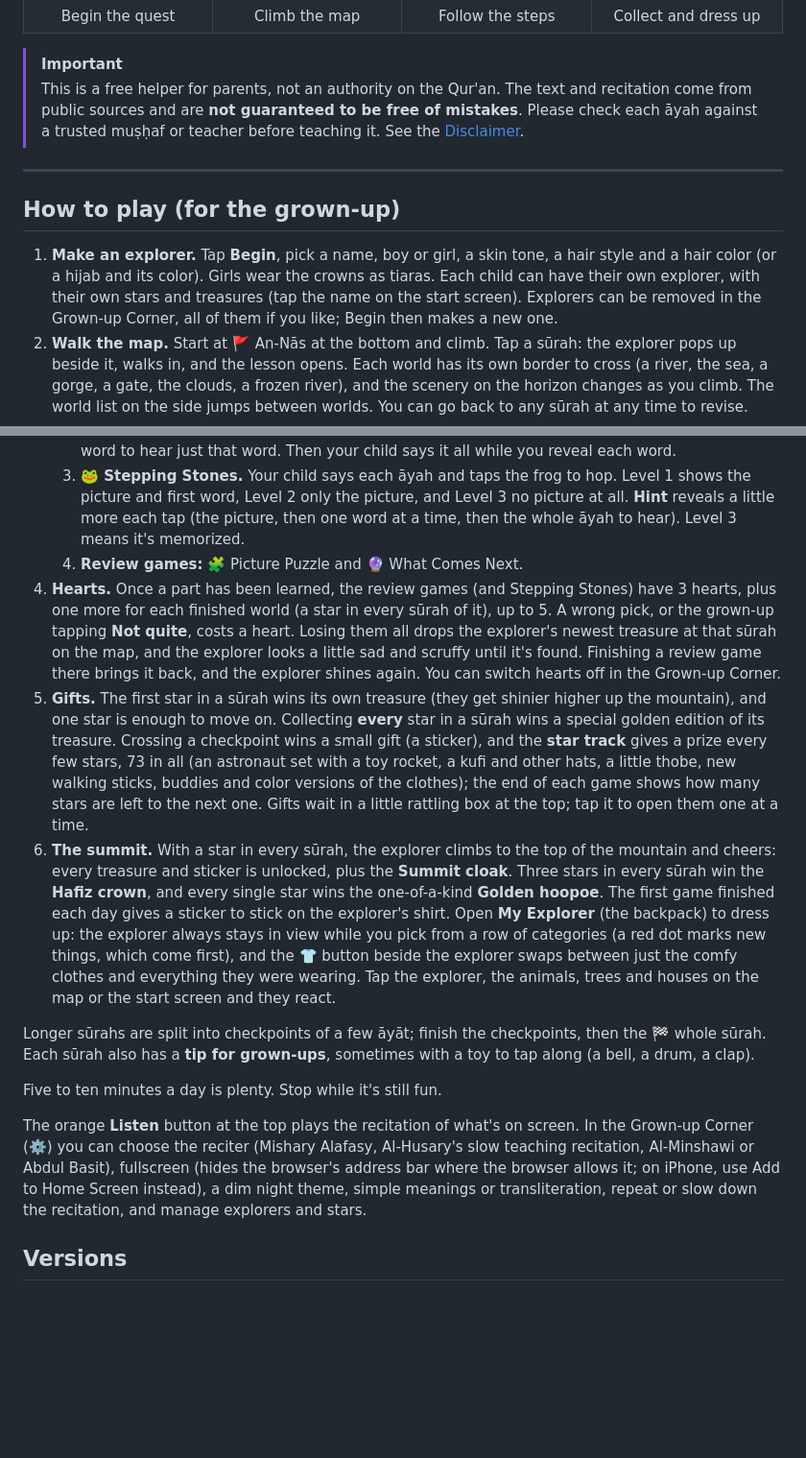
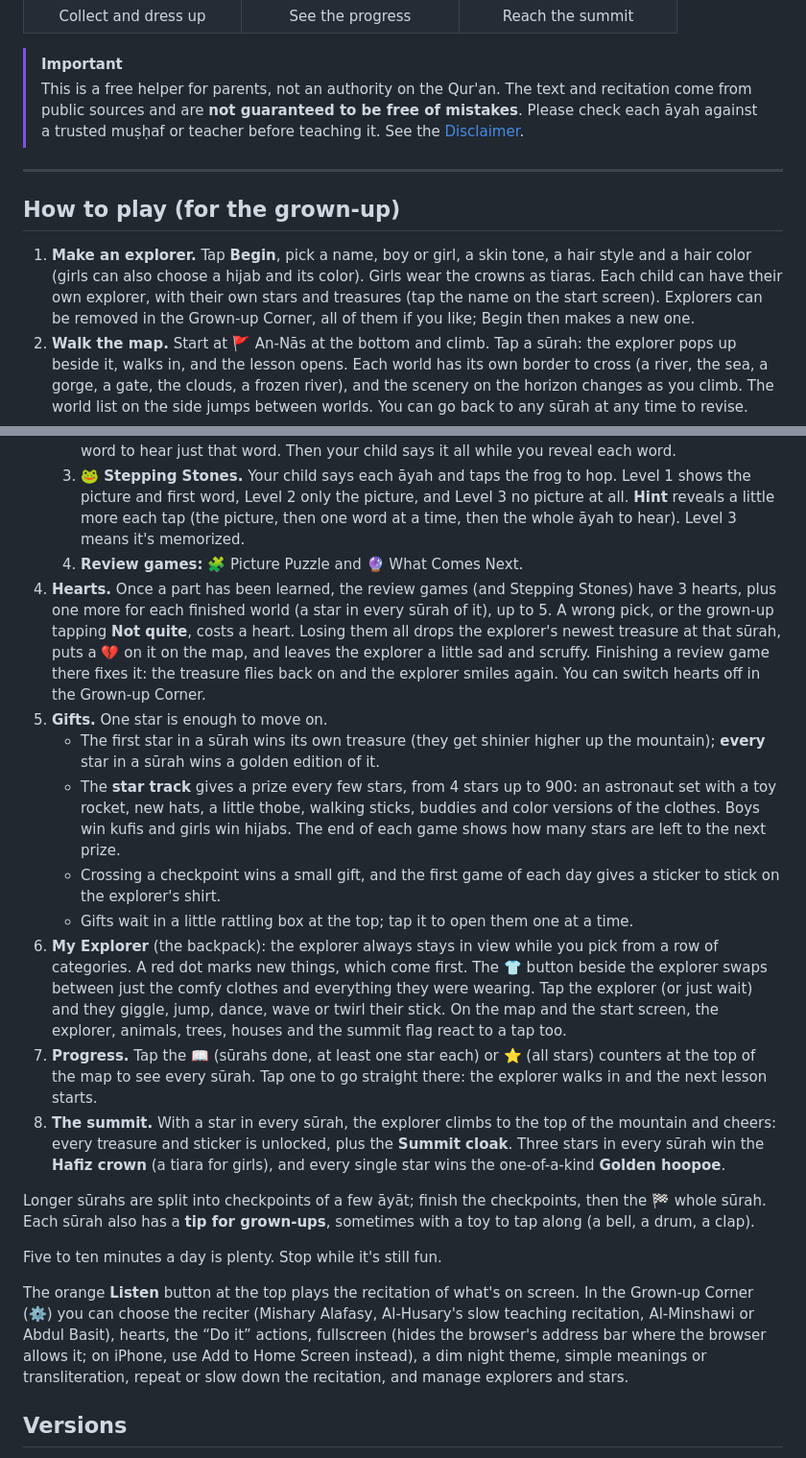
Before and after one commit to AKstudios/little-hafiz-quest, a Markdown page: README.md, 2 parts joined by grey strips. Shown at 96% size. Drawn GitHub-style; blank space fills up the shorter version.

```diff
--- a/README.md
+++ b/README.md
@@ -24,4 +30,6 @@ Free, no ads, no accounts, no tracking. It works on iPhone, iPad, Android, and c
     <td align="center">Collect and dress up</td>
+    <td align="center">See the progress</td>
+    <td align="center">Reach the summit</td>
   </tr>
 </table>
 
@@ -32,22 +40,28 @@ Free, no ads, no accounts, no tracking. It works on iPhone, iPad, Android, and c
 
 ## How to play (for the grown-up)
 
-1. **Make an explorer.** Tap **Begin**, pick a name, boy or girl, a skin tone, a hair style and a hair color (or a hijab and its color). Girls wear the crowns as tiaras. Each child can have their own explorer, with their own stars and treasures (tap the name on the start screen). Explorers can be removed in the Grown-up Corner, all of them if you like; Begin then makes a new one.
+1. **Make an explorer.** Tap **Begin**, pick a name, boy or girl, a skin tone, a hair style and a hair color (girls can also choose a hijab and its color). Girls wear the crowns as tiaras. Each child can have their own explorer, with their own stars and treasures (tap the name on the start screen). Explorers can be removed in the Grown-up Corner, all of them if you like; Begin then makes a new one.
 2. **Walk the map.** Start at 🚩 An-Nās at the bottom and climb. Tap a sūrah: the explorer pops up beside it, walks in, and the lesson opens. Each world has its own border to cross (a river, the sea, a gorge, a gate, the clouds, a frozen river), and the scenery on the horizon changes as you climb. The world list on the side jumps between worlds. You can go back to any sūrah at any time to revise.
 3. **Follow the glowing step** in each sūrah:
    1. **👀 Look & Repeat.** Read the āyah. Your child repeats it three times while doing the action (pop a bubble each time), then says it with only the picture showing. After each new āyah, chain from the first āyah up to the new one. Tap the numbered dots at the top to practice any āyah in that part. The “Do it” actions can be switched off in the Grown-up Corner. Progress is saved āyah by āyah, so you can stop and carry on later.
    2. **Word Steps.** Build the āyah one word at a time, always going back to the first word. Tap any word to hear just that word. Then your child says it all while you reveal each word.
    3. **🐸 Stepping Stones.** Your child says each āyah and taps the frog to hop. Level 1 shows the picture and first word, Level 2 only the picture, and Level 3 no picture at all. **Hint** reveals a little more each tap (the picture, then one word at a time, then the whole āyah to hear). Level 3 means it's memorized.
    4. **Review games:** 🧩 Picture Puzzle and 🔮 What Comes Next.
-4. **Hearts.** Once a part has been learned, the review games (and Stepping Stones) have 3 hearts, plus one more for each finished world (a star in every sūrah of it), up to 5. A wrong pick, or the grown-up tapping **Not quite**, costs a heart. Losing them all drops the explorer's newest treasure at that sūrah on the map, and the explorer looks a little sad and scruffy until it's found. Finishing a review game there brings it back, and the explorer shines again. You can switch hearts off in the Grown-up Corner.
-5. **Gifts.** The first star in a sūrah wins its own treasure (they get shinier higher up the mountain), and one star is enough to move on. Collecting **every** star in a sūrah wins a special golden edition of its treasure. Crossing a checkpoint wins a small gift (a sticker), and the **star track** gives a prize every few stars, 73 in all (an astronaut set with a toy rocket, a kufi and other hats, a little thobe, new walking sticks, buddies and color versions of the clothes); the end of each game shows how many stars are left to the next one. Gifts wait in a little rattling box at the top; tap it to open them one at a time.
-6. **The summit.** With a star in every sūrah, the explorer climbs to the top of the mountain and cheers: every treasure and sticker is unlocked, plus the **Summit cloak**. Three stars in every sūrah win the **Hafiz crown**, and every single star wins the one-of-a-kind **Golden hoopoe**. The first game finished each day gives a sticker to stick on the explorer's shirt. Open **My Explorer** (the backpack) to dress up: the explorer always stays in view while you pick from a row of categories (a red dot marks new things, which come first), and the 👕 button beside the explorer swaps between just the comfy clothes and everything they were wearing. Tap the explorer, the animals, trees and houses on the map or the start screen and they react.
+4. **Hearts.** Once a part has been learned, the review games (and Stepping Stones) have 3 hearts, plus one more for each finished world (a star in every sūrah of it), up to 5. A wrong pick, or the grown-up tapping **Not quite**, costs a heart. Losing them all drops the explorer's newest treasure at that sūrah, puts a 💔 on it on the map, and leaves the explorer a little sad and scruffy. Finishing a review game there fixes it: the treasure flies back on and the explorer smiles again. You can switch hearts off in the Grown-up Corner.
+5. **Gifts.** One star is enough to move on.
+   - The first star in a sūrah wins its own treasure (they get shinier higher up the mountain); **every** star in a sūrah wins a golden edition of it.
+   - The **star track** gives a prize every few stars, from 4 stars up to 900: an astronaut set with a toy rocket, new hats, a little thobe, walking sticks, buddies and color versions of the clothes. Boys win kufis and girls win hijabs. The end of each game shows how many stars are left to the next prize.
+   - Crossing a checkpoint wins a small gift, and the first game of each day gives a sticker to stick on the explorer's shirt.
+   - Gifts wait in a little rattling box at the top; tap it to open them one at a time.
+6. **My Explorer** (the backpack): the explorer always stays in view while you pick from a row of categories. A red dot marks new things, which come first. The 👕 button beside the explorer swaps between just the comfy clothes and everything they were wearing. Tap the explorer (or just wait) and they giggle, jump, dance, wave or twirl their stick. On the map and the start screen, the explorer, animals, trees, houses and the summit flag react to a tap too.
+7. **Progress.** Tap the 📖 (sūrahs done, at least one star each) or ⭐ (all stars) counters at the top of the map to see every sūrah. Tap one to go straight there: the explorer walks in and the next lesson starts.
+8. **The summit.** With a star in every sūrah, the explorer climbs to the top of the mountain and cheers: every treasure and sticker is unlocked, plus the **Summit cloak**. Three stars in every sūrah win the **Hafiz crown** (a tiara for girls), and every single star wins the one-of-a-kind **Golden hoopoe**.
 
 Longer sūrahs are split into checkpoints of a few āyāt; finish the checkpoints, then the 🏁 whole sūrah. Each sūrah also has a **tip for grown-ups**, sometimes with a toy to tap along (a bell, a drum, a clap).
 
 Five to ten minutes a day is plenty. Stop while it's still fun.
 
-The orange **Listen** button at the top plays the recitation of what's on screen. In the Grown-up Corner (⚙️) you can choose the reciter (Mishary Alafasy, Al-Husary's slow teaching recitation, Al-Minshawi or Abdul Basit), fullscreen (hides the browser's address bar where the browser allows it; on iPhone, use Add to Home Screen instead), a dim night theme, simple meanings or transliteration, repeat or slow down the recitation, and manage explorers and stars.
+The orange **Listen** button at the top plays the recitation of what's on screen. In the Grown-up Corner (⚙️) you can choose the reciter (Mishary Alafasy, Al-Husary's slow teaching recitation, Al-Minshawi or Abdul Basit), hearts, the “Do it” actions, fullscreen (hides the browser's address bar where the browser allows it; on iPhone, use Add to Home Screen instead), a dim night theme, simple meanings or transliteration, repeat or slow down the recitation, and manage explorers and stars.
 
 ## Versions
 
```
Also changed, not shown: other parts of README.md (+11 -5 lines), screenshots/explorer.png, screenshots/map.png, screenshots/progress.png (added), screenshots/splash.png, screenshots/summit.png (added), screenshots/surah.png, 6 other files.
